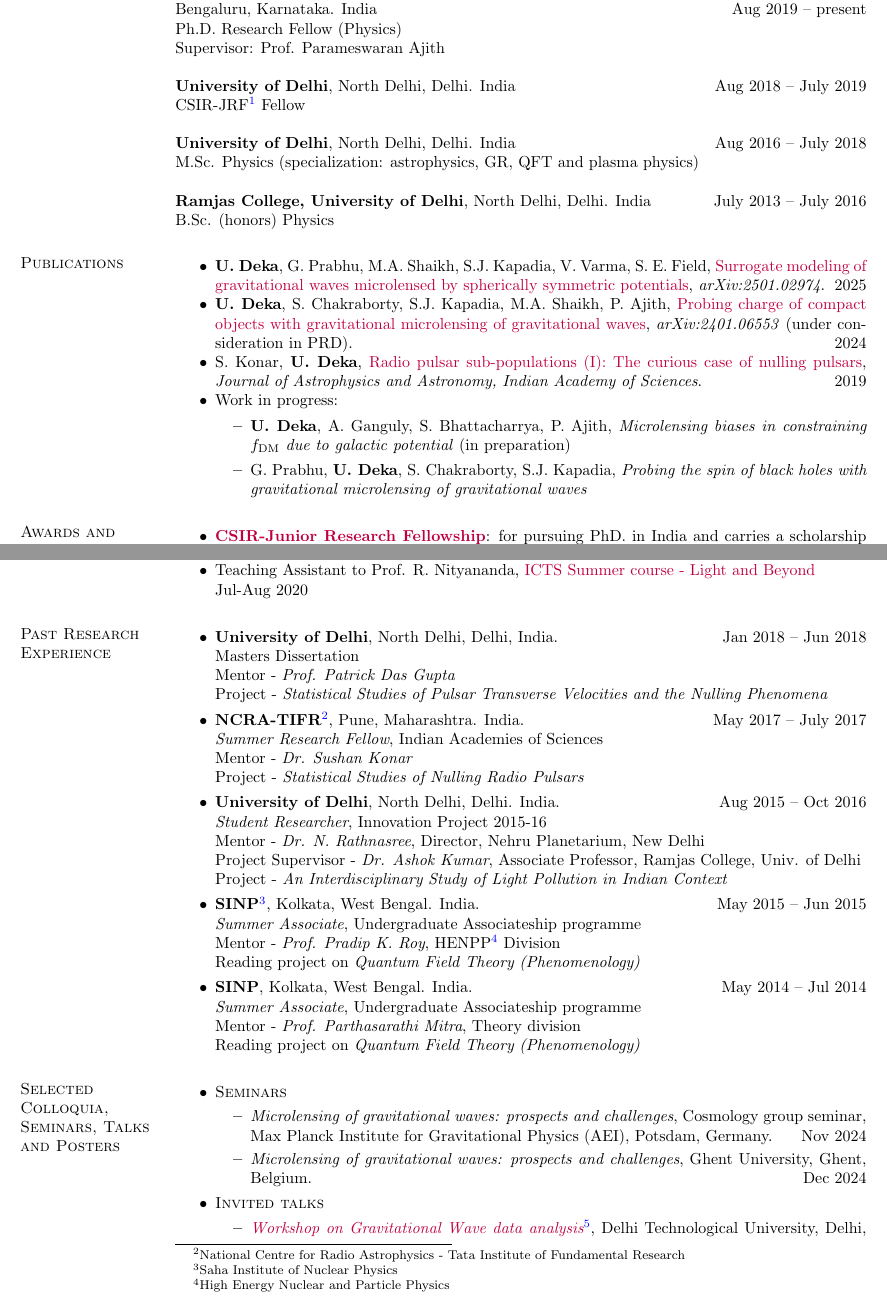
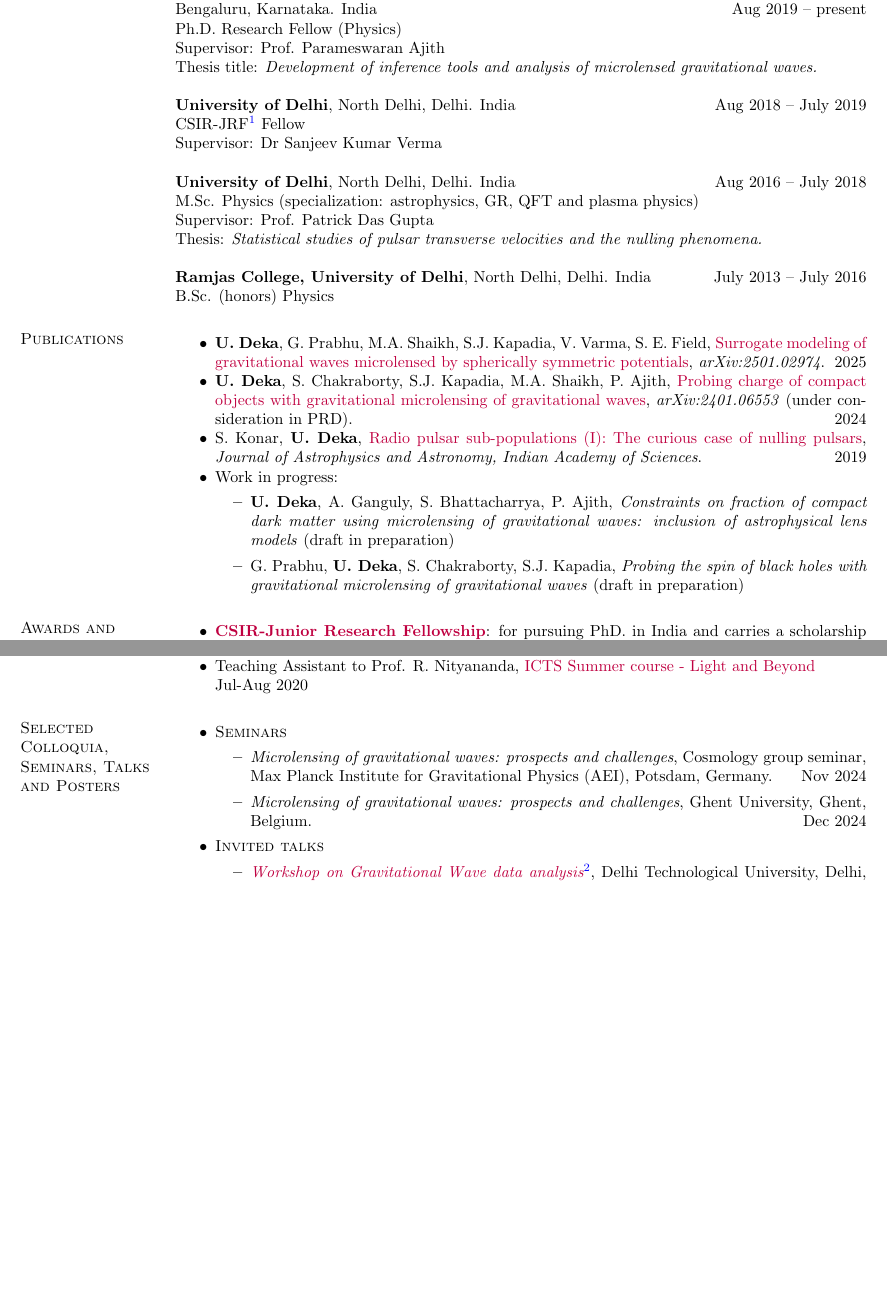
Before and after one commit to uddeepta-deka/my_CV, a LaTeX CV (main.tex, which reads sections/edu.tex, sections/publications.tex): two parts of pages 1 and 2 of 3, joined at a grey line, cut so that both start at the same text, the shorter picture padded with empty space. Compiled offline with pdfLaTeX.

Commit message:
updated CV

```diff
--- a/main.tex
+++ b/main.tex
@@ -53,8 +53,8 @@
     \input{sections/awards_fellowships}
 \section{\sc Teaching and Mentorship Experience}
     \input{sections/teaching_experience}
-\section{\sc Past Research Experience}
-    \input{sections/pre-phd}
+% \section{\sc Past Research Experience}
+%     \input{sections/pre-phd}
 \section{\sc Selected Colloquia, Seminars, Talks and Posters}
     \input{sections/talks_conferences}
 % \section{\sc Participation in Workshops and Conferences}
--- a/sections/edu.tex
+++ b/sections/edu.tex
@@ -1,13 +1,17 @@
 {\bf International Centre for Theoretical Sciences, Tata Institute of Fundamental Research}, Bengaluru, Karnataka. India \hfill Aug 2019 -- present\\
 Ph.D. Research Fellow (Physics)\\
-Supervisor: Prof. Parameswaran Ajith
+Supervisor: Prof. Parameswaran Ajith\\
+Thesis title: \emph{Development of inference tools and analysis of microlensed gravitational waves.}
 
 {\bf University of Delhi}, North Delhi, Delhi. India \hfill Aug 2018 -- July 2019\\
-CSIR-JRF\footnote{Council of Scientific and Industrial Research - Junior Research Fellowship} Fellow
+CSIR-JRF\footnote{Council of Scientific and Industrial Research - Junior Research Fellowship} Fellow\\
+Supervisor: Dr Sanjeev Kumar Verma
 
 {\bf University of Delhi}, North Delhi, Delhi. India \hfill Aug 2016 -- July 2018\\
 %\vspace*{-.1in}
-M.Sc. Physics (specialization: astrophysics, GR, QFT and plasma physics)
+M.Sc. Physics (specialization: astrophysics, GR, QFT and plasma physics)\\
+Supervisor: Prof. Patrick Das Gupta\\
+Thesis: \emph{Statistical studies of pulsar transverse velocities and the nulling phenomena.}
 
 {\bf Ramjas College, University of Delhi}, North Delhi, Delhi. India \hfill July 2013 -- July 2016\\
 B.Sc. (honors) Physics
--- a/sections/publications.tex
+++ b/sections/publications.tex
@@ -7,7 +7,8 @@
 
     \item Work in progress:
         \begin{itemize}
-    \item\textbf{U. Deka}, A. Ganguly, S. Bhattacharrya, P. Ajith, \textit{Microlensing biases in constraining $f_{\rm DM}$ due to galactic potential} (in preparation)
-    \item G. Prabhu, \textbf{U. Deka}, S. Chakraborty, S.J. Kapadia, \textit{Probing the spin of black holes with gravitational microlensing of gravitational waves}
+        \item\textbf{U. Deka}, A. Ganguly, S. Bhattacharrya, P. Ajith, \textit{Constraints on fraction of compact dark matter using microlensing of gravitational waves: inclusion of astrophysical lens models} (draft in preparation)
+        \item G. Prabhu, \textbf{U. Deka}, S. Chakraborty, S.J. Kapadia, \textit{Probing the spin of black holes with gravitational microlensing of gravitational waves} (draft in preparation)
         \end{itemize}
-}\end{itemize}
+    }
+\end{itemize}
```
Also changed, not shown: sections/membership.tex (+1 -1 lines). Lines whose indentation alone changed are shown as unchanged.
